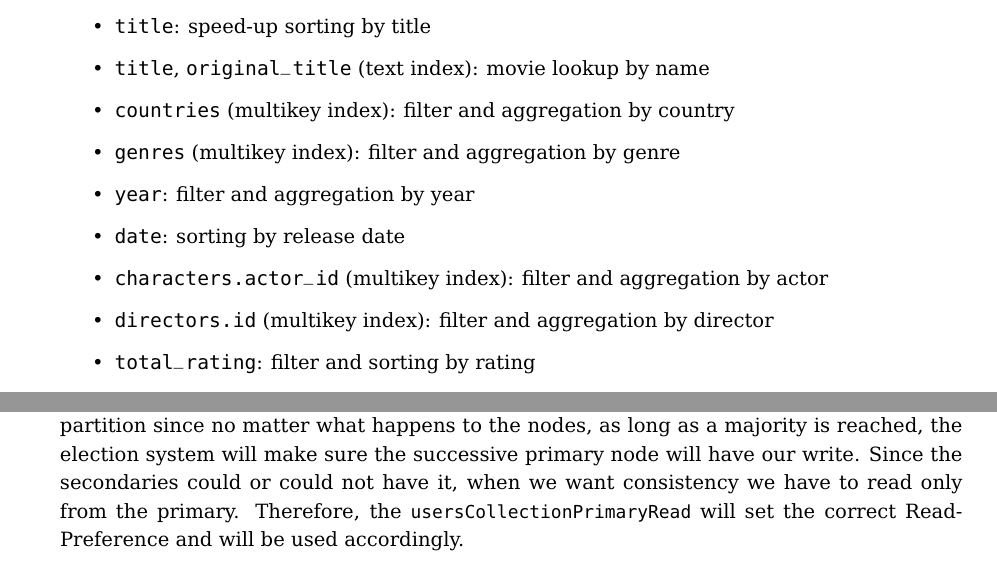
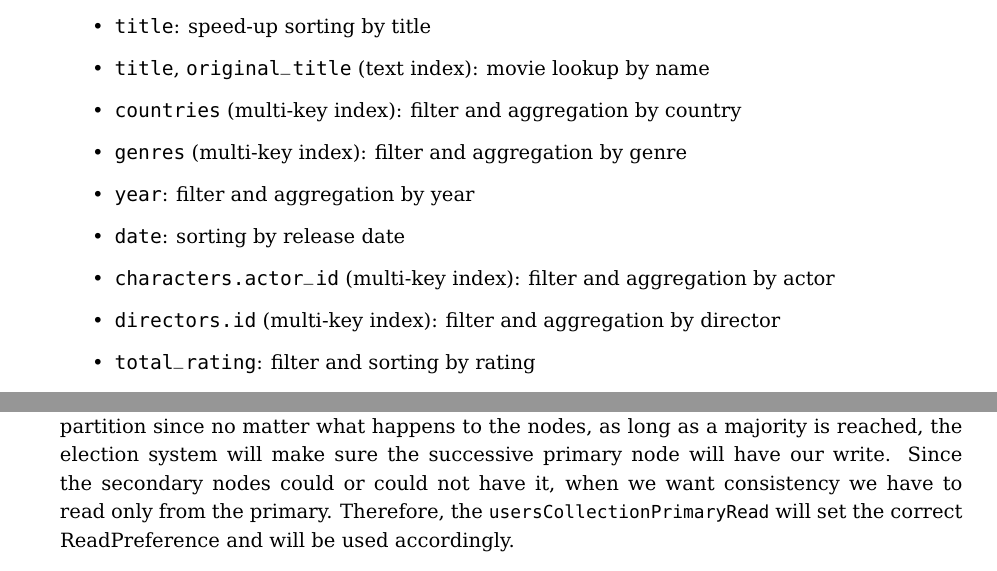
Before and after one commit to mirko-laruina/lsmsdb-Movienator, a LaTeX document (docs/design_document/design_document.tex): two parts of pages 7 and 25 of 29, joined at a grey line, cut so that both start at the same text. Compiled offline with pdfLaTeX.

```diff
--- a/docs/design_document/design_document.tex
+++ b/docs/design_document/design_document.tex
@@ -294,12 +294,12 @@
 	\item \texttt{title}: speed-up sorting by title
 	\item \texttt{title}, \texttt{original\_title} (text\ index): movie lookup
 			by name
-	\item \texttt{countries} (multikey index): filter and aggregation by country
-	\item \texttt{genres} (multikey index): filter and aggregation by genre
+	\item \texttt{countries} (multi-key index): filter and aggregation by country
+	\item \texttt{genres} (multi-key index): filter and aggregation by genre
 	\item \texttt{year}: filter and aggregation by year
 	\item \texttt{date}: sorting by release date
-	\item \texttt{characters.actor\_id} (multikey index): filter and aggregation by actor
-	\item \texttt{directors.id} (multikey index): filter and aggregation by director
+	\item \texttt{characters.actor\_id} (multi-key index): filter and aggregation by actor
+	\item \texttt{directors.id} (multi-key index): filter and aggregation by director
 	\item \texttt{total\_rating}: filter and sorting by rating
 	\item \texttt{last\_scraped}: fast lookup for next-to-be-scraped movie (oldest movie).
 \end{itemize}
@@ -725,5 +725,5 @@
 
 \lstinline{usersCollection} will be used for all the requests where we want high availability, like showing up the profile page or finding the user from the admin control page.
 
-\lstinline{usersCollectionMajorityWrite} handles all the requests for which we want the updates to be permanent (e.g. password changes, new session id etc.): a write concern of 'majority' (which is computed against the total nodes in the replica set) protects us against network partition since no matter what happens to the nodes, as long as a majority is reached, the election system will make sure the successive primary node will have our write. Since the secondaries could or could not have it, when we want consistency we have to read only from the primary. Therefore, the \lstinline{usersCollectionPrimaryRead} will set the correct ReadPreference and will be used accordingly.
+\lstinline{usersCollectionMajorityWrite} handles all the requests for which we want the updates to be permanent (e.g. password changes, new session id etc.): a write concern of 'majority' (which is computed against the total nodes in the replica set) protects us against network partition since no matter what happens to the nodes, as long as a majority is reached, the election system will make sure the successive primary node will have our write. Since the secondary nodes could or could not have it, when we want consistency we have to read only from the primary. Therefore, the \lstinline{usersCollectionPrimaryRead} will set the correct ReadPreference and will be used accordingly.
 
```
Also changed, not shown: docs/design_document/design_document.tex (12 more changed lines).
